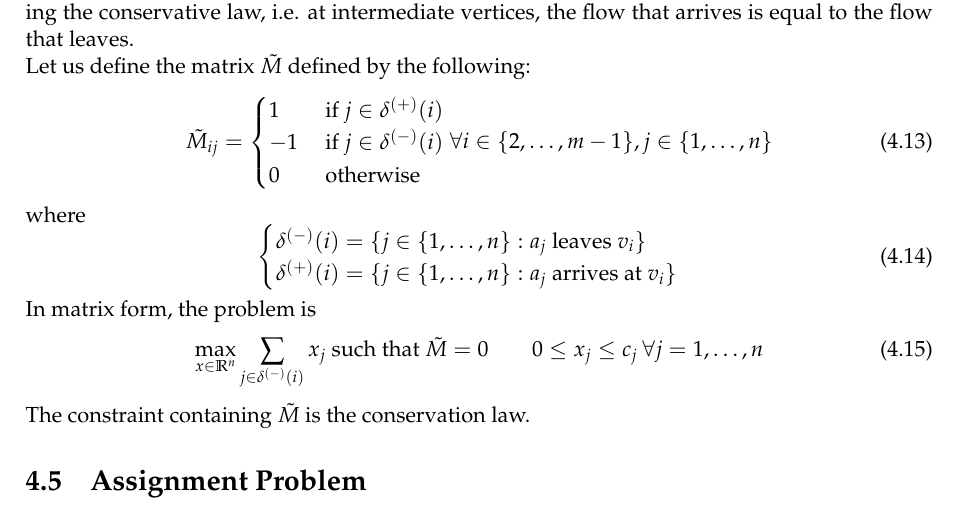
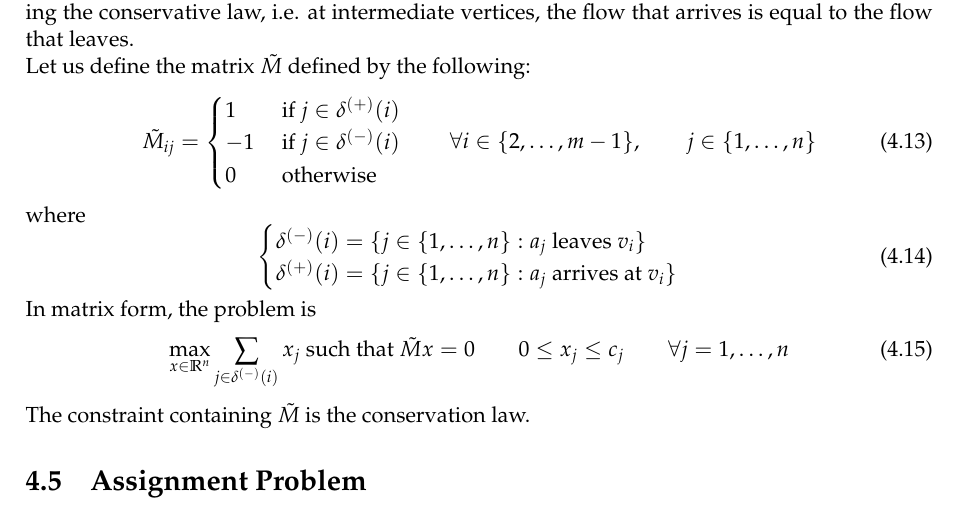
Before and after one commit to SimonDesmidt/Syntheses, a LaTeX thesis (LINMA2450/LINMA2450.tex): part of page 10 of 27 before the commit and part of page 10 of 28 after it, cut so that both start at the same text. Compiled offline with pdfLaTeX.

Commit message:
LINMA2450 typo

```diff
--- a/LINMA2450/LINMA2450.tex
+++ b/LINMA2450/LINMA2450.tex
@@ -357,7 +357,7 @@ Let us define the matrix \(\Tilde M\) defined by the following:
         1 & \text{ if } j\in \delta^{(+)}(i)\\
         -1 & \text{ if } j\in \delta^{(-)}(i)\\
         0 & \text{ otherwise}\\
-    \end{cases} \forall i\in \{2,\dots,m-1\},j\in \{1,\dots, n\}
+    \end{cases} \qquad \forall i\in \{2,\dots,m-1\},\qquad j\in \{1,\dots, n\}
 \end{equation}
 where
 \begin{equation}
@@ -368,7 +368,7 @@ where
 \end{equation}
 In matrix form, the problem is
 \begin{equation}
-    \max_{x\in \R^n} \sum_{j\in \delta^{(-)}(i)}x_j \text{   such that   } \Tilde M=0\qquad 0\le x_j\le c_j \: \forall j=1,\dots,n
+    \max_{x\in \R^n} \sum_{j\in \delta^{(-)}(i)}x_j \text{   such that   } \Tilde Mx=0\qquad 0\le x_j\le c_j \qquad \forall j=1,\dots,n
 \end{equation}
 The constraint containing \(\Tilde M\) is the conservation law.
 \section{Assignment Problem}
```
Also changed, not shown: LINMA2450/LINMA2450.pdf, LINMA2450/LINMA2450.tex (2 more changed lines).
